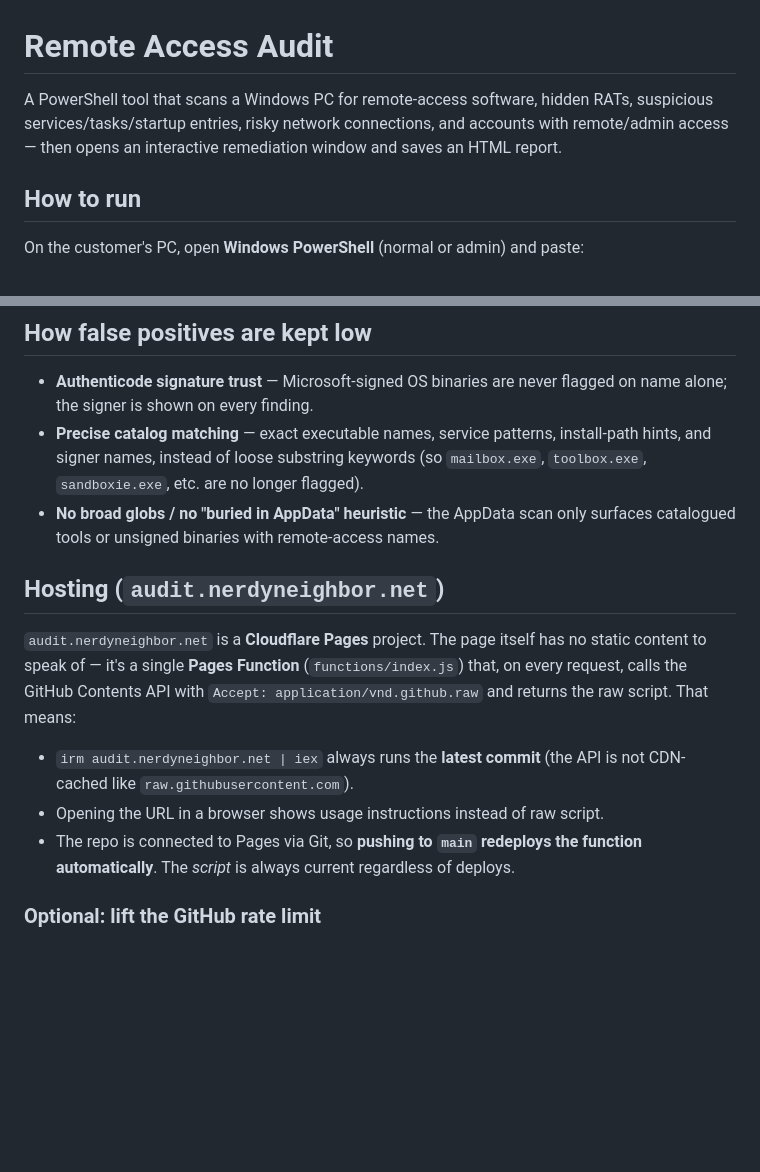
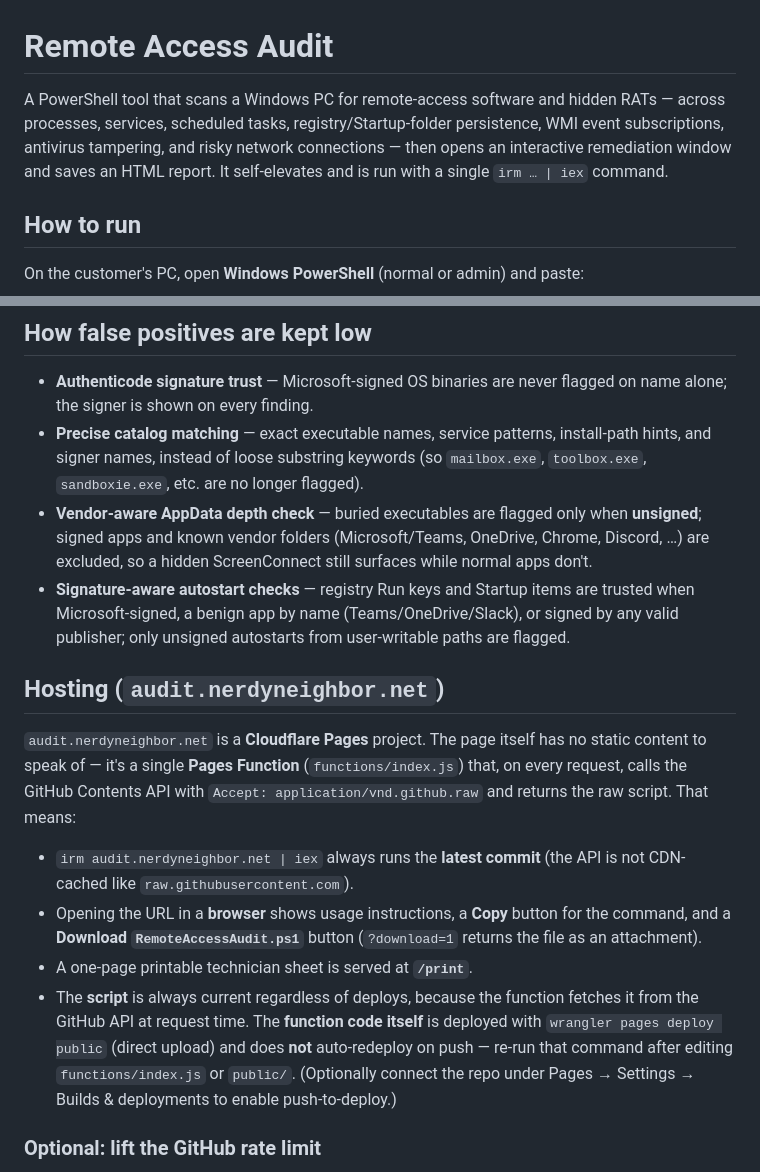
Before and after one commit to nerd-industries/Remote-Access-Audit, a Markdown page: README.md, 2 parts joined by grey strips. Drawn GitHub-style; blank space fills up the shorter version.

Commit message:
Update README: remove user-accounts mention, document Startup/Defender/WMI scans, correct hosting/deploy notes, add download button & /print sheet

```diff
--- a/README.md
+++ b/README.md
@@ -1,9 +1,10 @@
 # Remote Access Audit
 
-A PowerShell tool that scans a Windows PC for remote-access software, hidden
-RATs, suspicious services/tasks/startup entries, risky network connections, and
-accounts with remote/admin access — then opens an interactive remediation window
-and saves an HTML report.
+A PowerShell tool that scans a Windows PC for remote-access software and hidden
+RATs — across processes, services, scheduled tasks, registry/Startup-folder
+persistence, WMI event subscriptions, antivirus tampering, and risky network
+connections — then opens an interactive remediation window and saves an HTML
+report. It self-elevates and is run with a single `irm … | iex` command.
 
 ## How to run
 
@@ -59,8 +60,14 @@ That's it. The script will:
 - **Precise catalog matching** — exact executable names, service patterns,
   install-path hints, and signer names, instead of loose substring keywords
   (so `mailbox.exe`, `toolbox.exe`, `sandboxie.exe`, etc. are no longer flagged).
-- **No broad globs / no "buried in AppData" heuristic** — the AppData scan only
-  surfaces catalogued tools or unsigned binaries with remote-access names.
+- **Vendor-aware AppData depth check** — buried executables are flagged only when
+  **unsigned**; signed apps and known vendor folders (Microsoft/Teams, OneDrive,
+  Chrome, Discord, …) are excluded, so a hidden ScreenConnect still surfaces while
+  normal apps don't.
+- **Signature-aware autostart checks** — registry Run keys and Startup items are
+  trusted when Microsoft-signed, a benign app by name (Teams/OneDrive/Slack), or
+  signed by any valid publisher; only unsigned autostarts from user-writable
+  paths are flagged.
 
 ## Hosting (`audit.nerdyneighbor.net`)
 
@@ -71,9 +78,16 @@ with `Accept: application/vnd.github.raw` and returns the raw script. That means
 
 - `irm audit.nerdyneighbor.net | iex` always runs the **latest commit** (the API
   is not CDN-cached like `raw.githubusercontent.com`).
-- Opening the URL in a browser shows usage instructions instead of raw script.
-- The repo is connected to Pages via Git, so **pushing to `main` redeploys the
-  function automatically**. The *script* is always current regardless of deploys.
+- Opening the URL in a **browser** shows usage instructions, a **Copy** button for
+  the command, and a **Download `RemoteAccessAudit.ps1`** button (`?download=1`
+  returns the file as an attachment).
+- A one-page printable technician sheet is served at **`/print`**.
+- The **script** is always current regardless of deploys, because the function
+  fetches it from the GitHub API at request time. The **function code itself** is
+  deployed with `wrangler pages deploy public` (direct upload) and does **not**
+  auto-redeploy on push — re-run that command after editing `functions/index.js`
+  or `public/`. (Optionally connect the repo under Pages → Settings → Builds &
+  deployments to enable push-to-deploy.)
 
 ### Optional: lift the GitHub rate limit
 Unauthenticated GitHub API calls are limited to 60/hour per IP. Since the proxy
```
